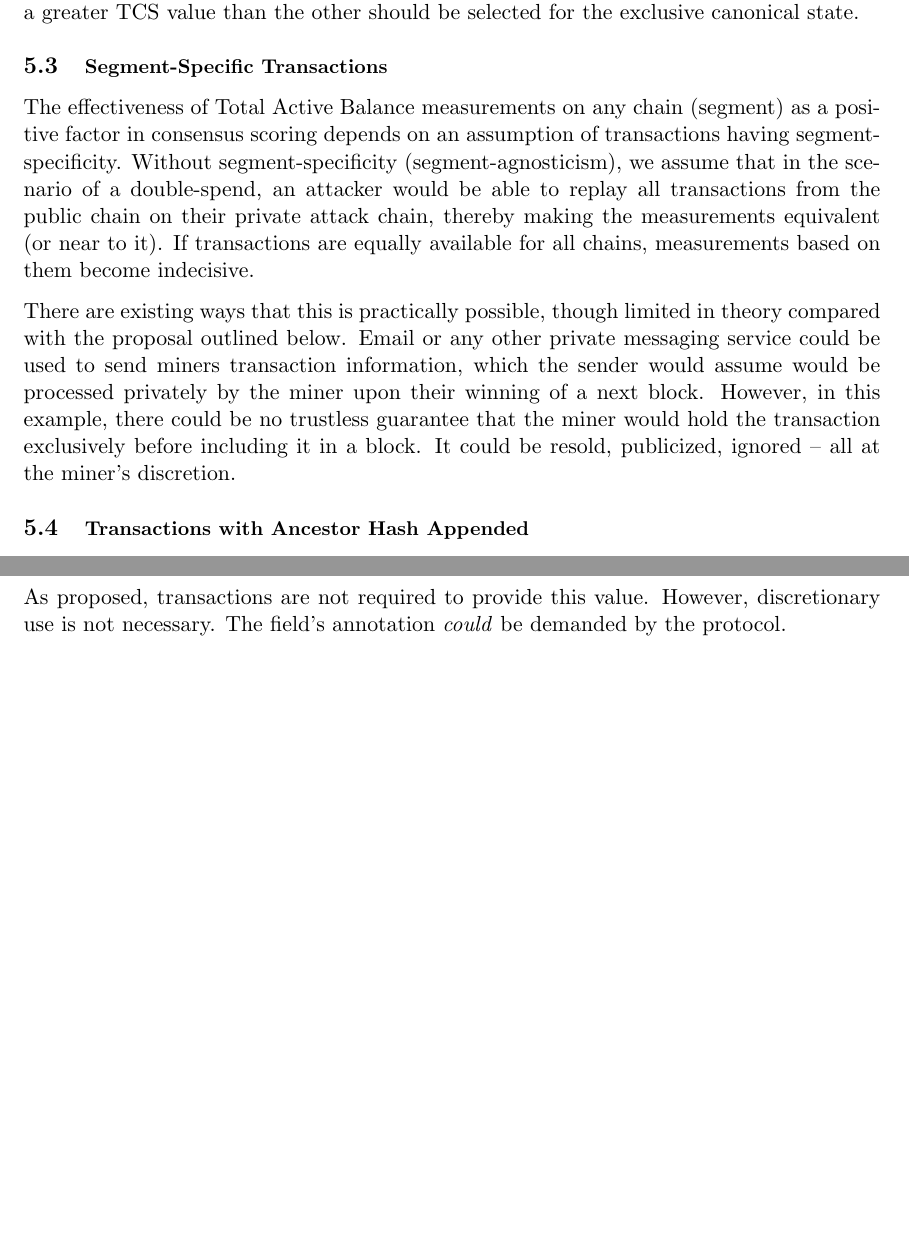
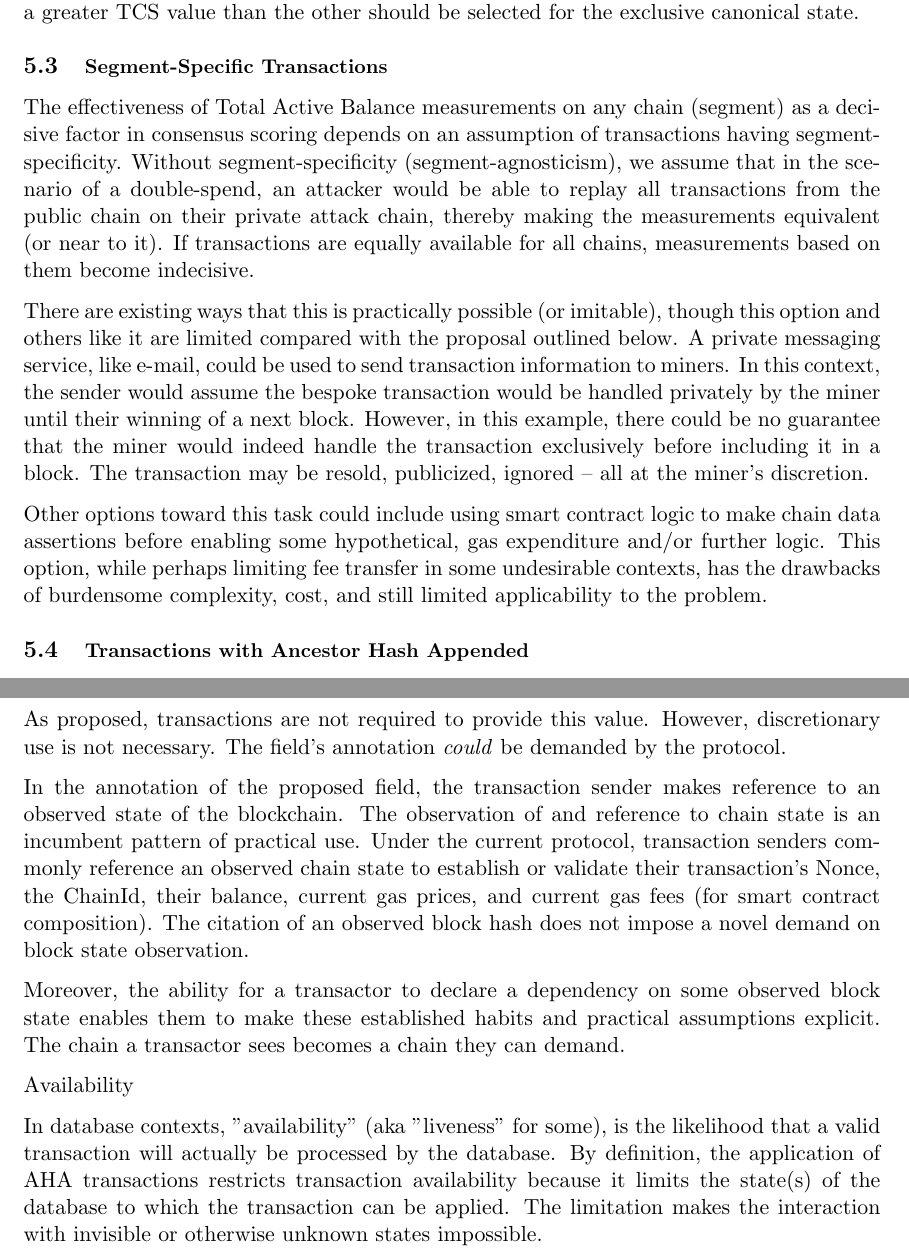
Before and after one commit to whilei/tabs-paper, a LaTeX paper (hfctabs.tex): two parts of pages 12 and 13 of 39, joined at a grey line, cut so that both start at the same text, the shorter picture padded with empty space. Compiled offline with pdfLaTeX.

Commit message:
:floppy_disk:
Signed-off-by: ia <isaac.ardis@gmail.com>

```diff
--- a/hfctabs.tex
+++ b/hfctabs.tex
@@ -645,12 +645,11 @@ In both the pre-existing algorithm and the proposed algorithm, a candidate
 block having a greater $\mathrm{TCS}$ value than the other should be selected for
 the exclusive canonical state.
 
-
 \subsection{\small{Segment-Specific Transactions}}\label{subsec:small{segment-specific-transactions}}
 
 % Transaction/Segment exclusivity is important because differential TABS depends on differential txes.
 The effectiveness of Total Active Balance measurements on any chain (segment)
-as a positive factor in consensus scoring depends on an assumption of transactions having
+as a decisive factor in consensus scoring depends on an assumption of transactions having
 segment-specificity.
 Without segment-specificity (segment-agnosticism), we assume that in the scenario of a double-spend,
 an attacker would be able to replay all transactions from the public chain on their private
@@ -658,14 +657,20 @@ attack chain, thereby making the measurements equivalent (or near to it).
 If transactions are equally available for all chains, measurements based on them become indecisive.
 
 % In practice, this could be worked around, but without guarantees.
-There are existing ways that this is practically possible, though limited in theory compared with
-the proposal outlined below.
-Email or any other private messaging service could be used to send miners
-transaction information, which the sender would assume would be processed privately by the miner
-upon their winning of a next block.
-However, in this example, there could be no trustless guarantee that the miner would hold the transaction exclusively
-before including it in a block.
-It could be resold, publicized, ignored -- all at the miner's discretion.
+There are existing ways that this is practically possible (or imitable),
+though this option and others like it are limited compared with the proposal outlined below.
+A private messaging service, like e-mail, could be used to send
+transaction information to miners.
+In this context, the sender would assume the bespoke transaction would be handled privately by the miner
+until their winning of a next block.
+However, in this example, there could be no guarantee that the miner would indeed handle
+the transaction exclusively before including it in a block.
+The transaction may be resold, publicized, ignored -- all at the miner's discretion.
+
+Other options toward this task could include using smart contract logic to make
+chain data assertions before enabling some hypothetical, gas expenditure and/or further logic.
+This option, while perhaps limiting fee transfer in some undesirable contexts,
+has the drawbacks of burdensome complexity, cost, and still limited applicability to the problem.
 
 \subsection{\small{Transactions with Ancestor Hash Appended}}\label{subsec:small{transactions-with-ancestor-hash-appended}
 
@@ -690,6 +695,28 @@ As proposed, transactions are not required to provide this value.
 However, discretionary use is not necessary.
 The field's annotation \textit{could} be demanded by the protocol.
 
+In the annotation of the proposed field, the transaction sender makes reference to an observed state of the blockchain.
+The observation of and reference to chain state is an incumbent pattern of practical use.
+Under the current protocol, transaction senders commonly reference an observed chain state to
+establish or validate their transaction's Nonce, the ChainId, their balance, current gas prices,
+and current gas fees (for smart contract composition).
+The citation of an observed block hash does not impose a novel demand on block state observation.
+
+Moreover, the ability for a transactor to declare a dependency on some observed block state
+enables them to make these established habits and practical assumptions explicit.
+The chain a transactor sees becomes a chain they can demand.
+
+Availability
+
+In database contexts, "availability" (aka "liveness" for some), is the likelihood that a valid transaction
+will actually be processed by the database.
+By definition, the application of AHA transactions restricts transaction availability
+because it limits the state(s) of the database to which the transaction can be applied.
+The limitation makes the interaction with invisible or otherwise unknown states impossible.
+
+% "The chain I see is the chain I get."
+
+
 % TODO
 % Transaction senders are not expected to make any new assumptions beyond what is already practically exected.
 
```
Also changed, not shown: hfctabs.tex (17 more changed lines).
